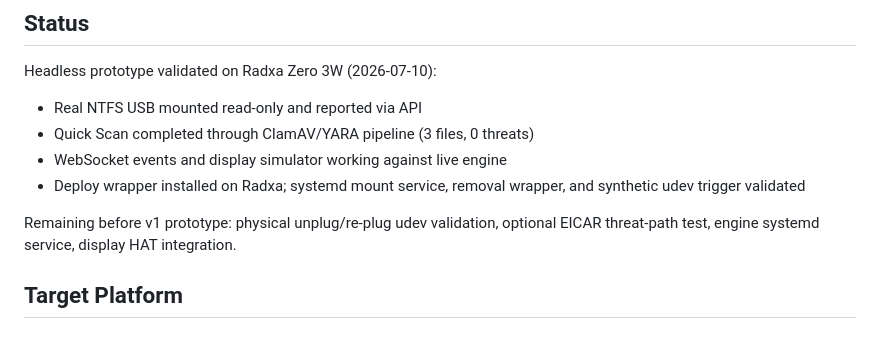
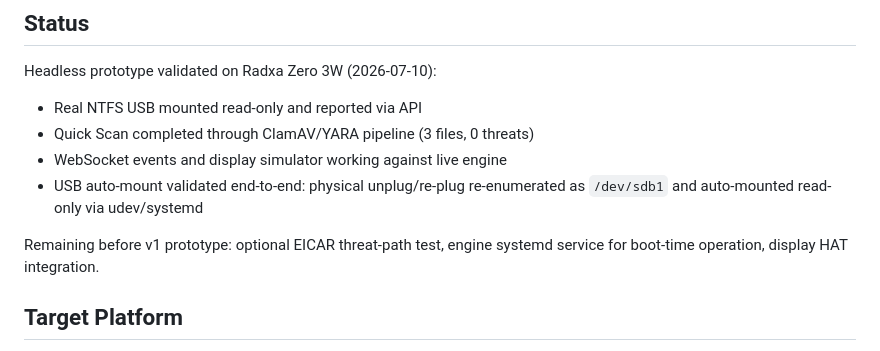
Before and after one commit to ranhaber/portable-antivirus, a Markdown page: README.md, the part around the change. Rendered like a GitHub page.

```diff
--- a/README.md
+++ b/README.md
@@ -11,9 +11,9 @@ Headless prototype validated on Radxa Zero 3W (2026-07-10):
 - Real NTFS USB mounted read-only and reported via API
 - Quick Scan completed through ClamAV/YARA pipeline (3 files, 0 threats)
 - WebSocket events and display simulator working against live engine
-- Deploy wrapper installed on Radxa; systemd mount service, removal wrapper, and synthetic udev trigger validated
+- USB auto-mount validated end-to-end: physical unplug/re-plug re-enumerated as `/dev/sdb1` and auto-mounted read-only via udev/systemd
 
-Remaining before v1 prototype: physical unplug/re-plug udev validation, optional EICAR threat-path test, engine systemd service, display HAT integration.
+Remaining before v1 prototype: optional EICAR threat-path test, engine systemd service for boot-time operation, display HAT integration.
 
 ## Target Platform
 
```
Also changed, not shown: IMPLEMENTATION_PLAN.md (+14 -14 lines), LLD.md (+5 -2 lines).
